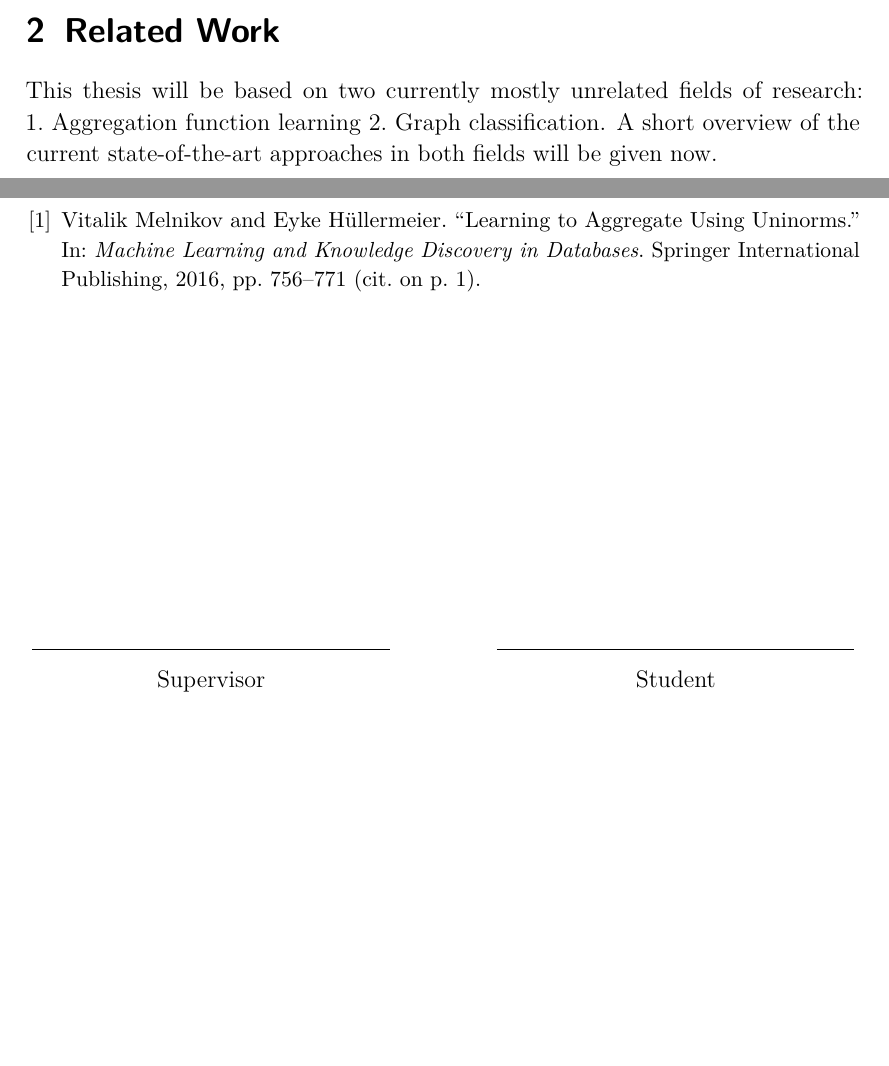
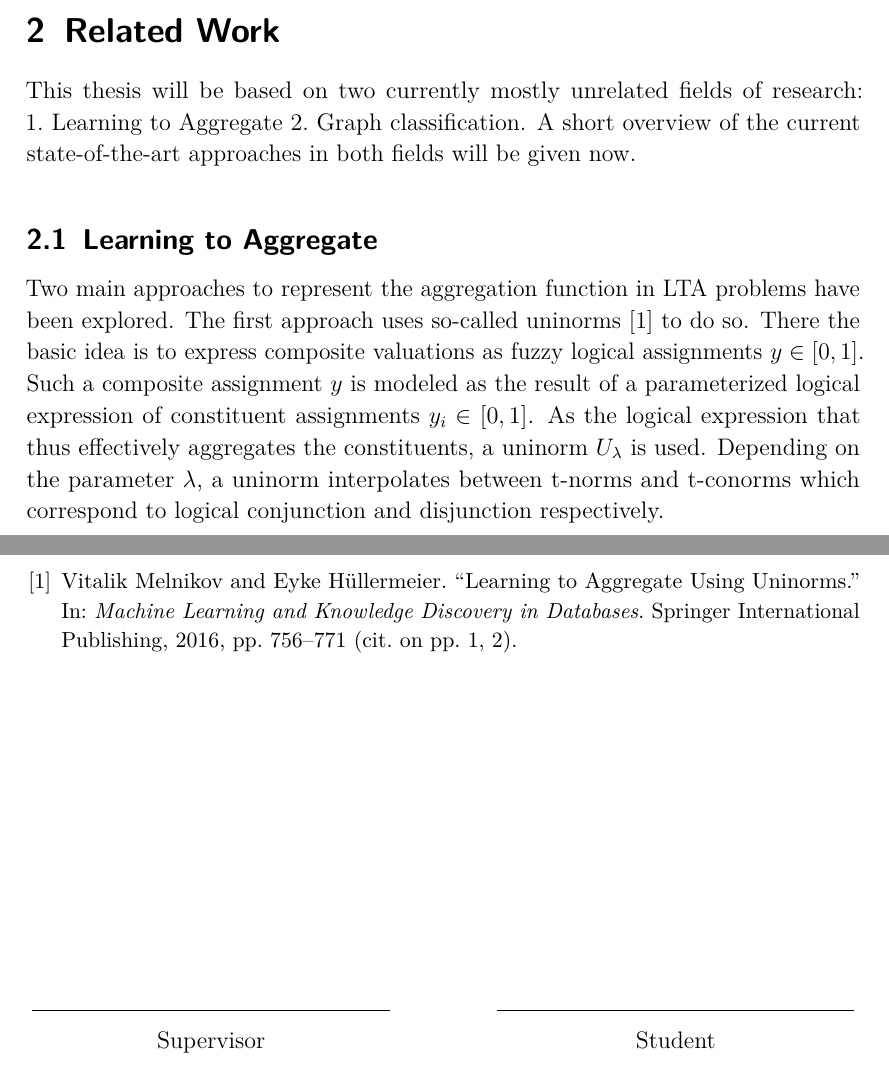
Before and after one commit to Cortys/master-thesis, a LaTeX document (proposal/paper.tex): two parts of pages 2 and 3 of 3 before the commit and two parts of pages 2 and 4 of 4 after it, joined at a grey line, cut so that both start at the same text, the shorter picture padded with empty space. Compiled offline with pdfLaTeX.

Commit message:
started describing the lta uninorms approach

```diff
--- a/proposal/paper.tex
+++ b/proposal/paper.tex
@@ -105,12 +105,19 @@ The overall aim of this thesis is to look into the question of how aggregation f
 
 This thesis will be based on two currently mostly unrelated fields of research:
 \begin{enumerate*}
-	\item Aggregation function learning
+	\item Learning to Aggregate
 	\item Graph classification
 \end{enumerate*}.
 A short overview of the current state-of-the-art approaches in both fields will be given now.
 
-\subsection{Aggregation Function Learning}%
+\subsection{Learning to Aggregate}%
 \label{sec:related-work:lta}
 
+Two main approaches to represent the aggregation function in LTA problems have been explored.
+The first approach uses so-called uninorms~\cite{Melnikov2016} to do so.
+There the basic idea is to express composite valuations as fuzzy logical assignments $y \in [0, 1]$.
+Such a composite assignment $y$ is modeled as the result of a parameterized logical expression of constituent assignments $y_i \in [0, 1]$.
+As the logical expression that thus effectively aggregates the constituents, a uninorm $U_{\lambda}$ is used.
+Depending on the parameter $\lambda$, a uninorm interpolates between t-norms and t-conorms which correspond to logical conjunction and disjunction respectively.
+\begin{align*}
 
```
Also changed, not shown: proposal/paper.tex (1 more changed lines), 1 other file.
